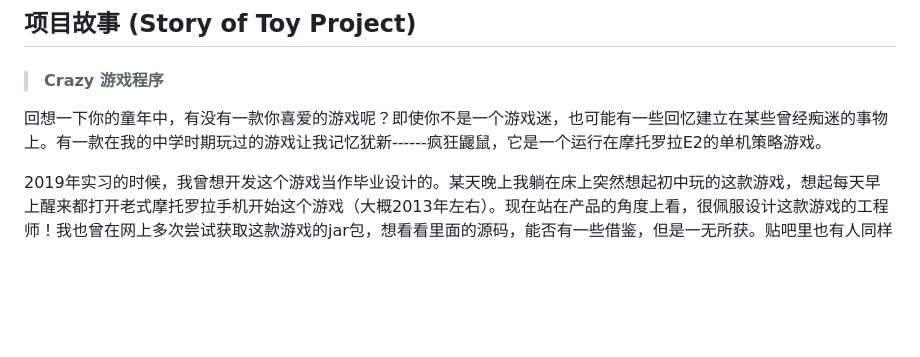
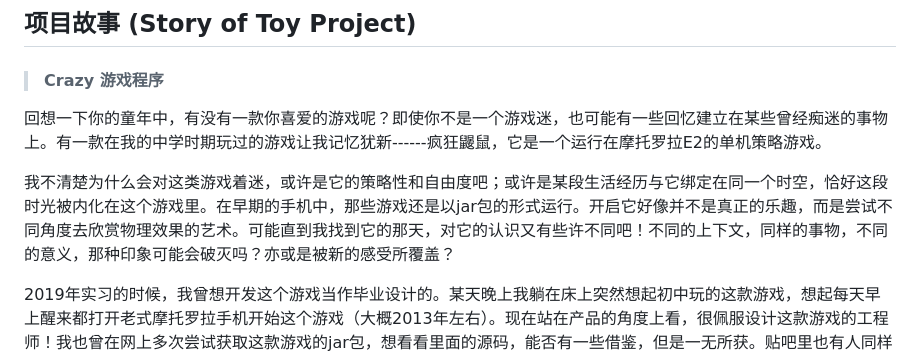
Before and after one commit to milylg/milylg.github.io, a Markdown page: Story.md, the part around the change. Drawn GitHub-style; blank space fills up the shorter version.

Commit message:
automatic push github

```diff
--- a/Story.md
+++ b/Story.md
@@ -3,6 +3,8 @@
 > #### Crazy 游戏程序
 
 回想一下你的童年中，有没有一款你喜爱的游戏呢？即使你不是一个游戏迷，也可能有一些回忆建立在某些曾经痴迷的事物上。有一款在我的中学时期玩过的游戏让我记忆犹新------疯狂鼹鼠，它是一个运行在摩托罗拉E2的单机策略游戏。
+
+我不清楚为什么会对这类游戏着迷，或许是它的策略性和自由度吧；或许是某段生活经历与它绑定在同一个时空，恰好这段时光被内化在这个游戏里。在早期的手机中，那些游戏还是以jar包的形式运行。开启它好像并不是真正的乐趣，而是尝试不同角度去欣赏物理效果的艺术。可能直到我找到它的那天，对它的认识又有些许不同吧！不同的上下文，同样的事物，不同的意义，那种印象可能会破灭吗？亦或是被新的感受所覆盖？
 
 2019年实习的时候，我曾想开发这个游戏当作毕业设计的。某天晚上我躺在床上突然想起初中玩的这款游戏，想起每天早上醒来都打开老式摩托罗拉手机开始这个游戏（大概2013年左右）。现在站在产品的角度上看，很佩服设计这款游戏的工程师！我也曾在网上多次尝试获取这款游戏的jar包，想看看里面的源码，能否有一些借鉴，但是一无所获。贴吧里也有人同样在寻找这款游戏，可以看到这款游戏确实带给他们一个优秀的用户体验感。
 
```
